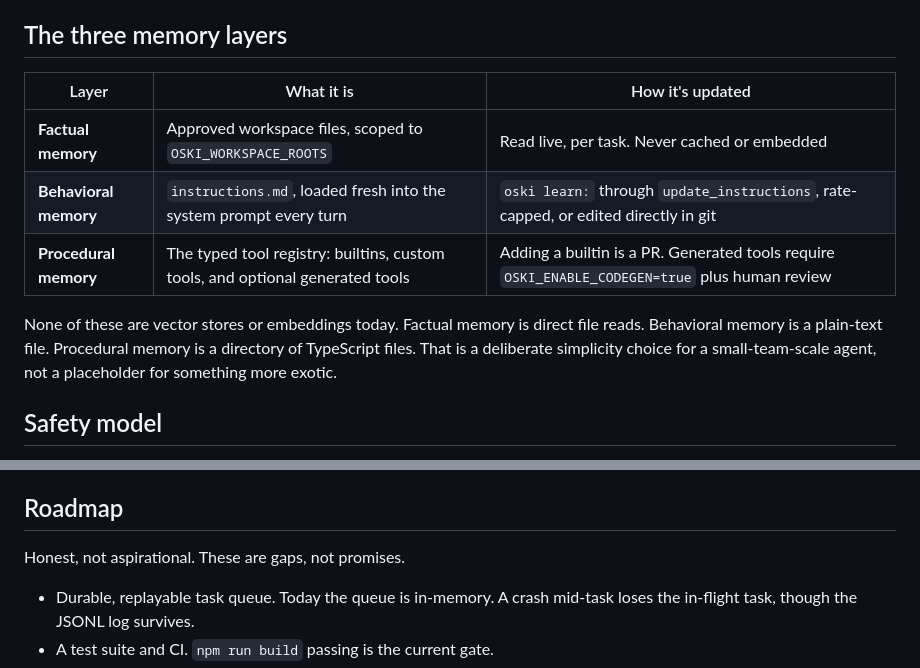
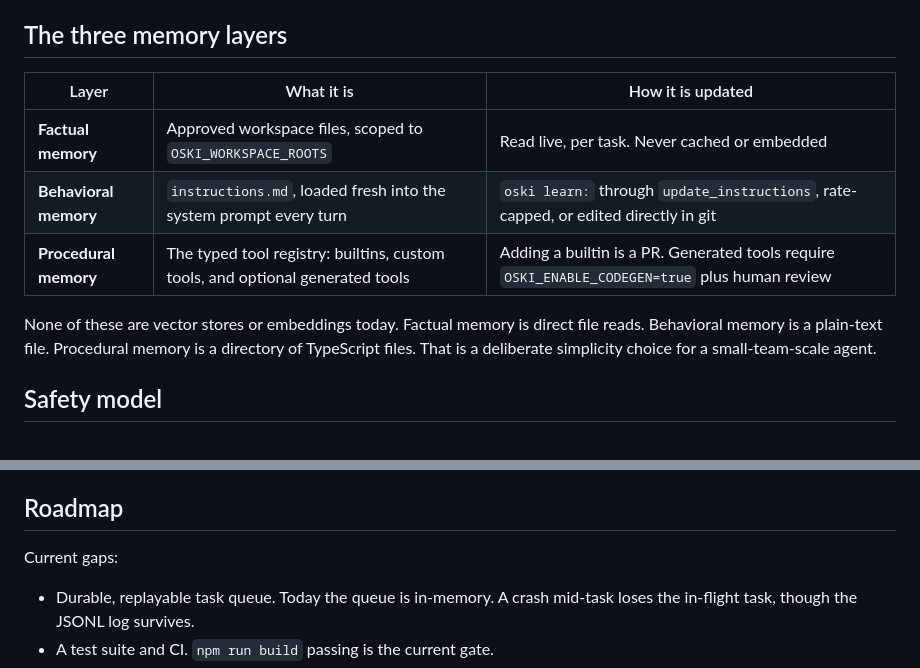
Before and after one commit to stevencallaway1/oski-agent, a Markdown page: README.md, 2 parts joined by grey strips. GitHub-like rendering.

```diff
--- a/README.md
+++ b/README.md
@@ -70,13 +70,13 @@ Full internals, including exactly where enforcement lives, are in [docs/ARCHITEC
 
 ## The three memory layers
 
-| Layer | What it is | How it's updated |
+| Layer | What it is | How it is updated |
 |---|---|---|
 | **Factual memory** | Approved workspace files, scoped to `OSKI_WORKSPACE_ROOTS` | Read live, per task. Never cached or embedded |
 | **Behavioral memory** | `instructions.md`, loaded fresh into the system prompt every turn | `oski learn:` through `update_instructions`, rate-capped, or edited directly in git |
 | **Procedural memory** | The typed tool registry: builtins, custom tools, and optional generated tools | Adding a builtin is a PR. Generated tools require `OSKI_ENABLE_CODEGEN=true` plus human review |
 
-None of these are vector stores or embeddings today. Factual memory is direct file reads. Behavioral memory is a plain-text file. Procedural memory is a directory of TypeScript files. That is a deliberate simplicity choice for a small-team-scale agent, not a placeholder for something more exotic.
+None of these are vector stores or embeddings today. Factual memory is direct file reads. Behavioral memory is a plain-text file. Procedural memory is a directory of TypeScript files. That is a deliberate simplicity choice for a small-team-scale agent.
 
 ## Safety model
 
@@ -223,7 +226,7 @@ Riskier integrations (email, databases) live in [examples/plugins/](examples/plu
 
 ## Roadmap
 
-Honest, not aspirational. These are gaps, not promises.
+Current gaps:
 
 - Durable, replayable task queue. Today the queue is in-memory. A crash mid-task loses the in-flight task, though the JSONL log survives.
 - A test suite and CI. `npm run build` passing is the current gate.
```
Also changed, not shown: other parts of README.md (+20 -17 lines).
